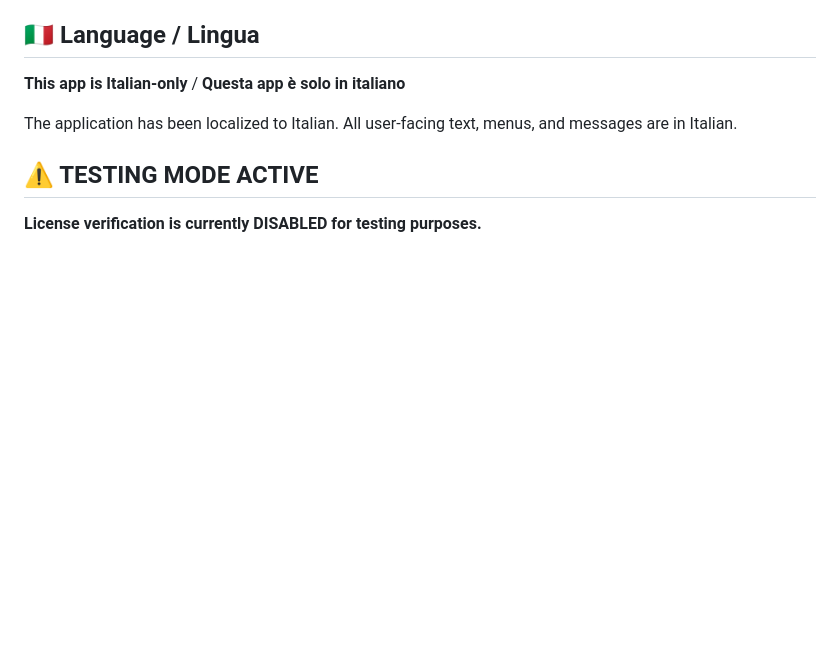
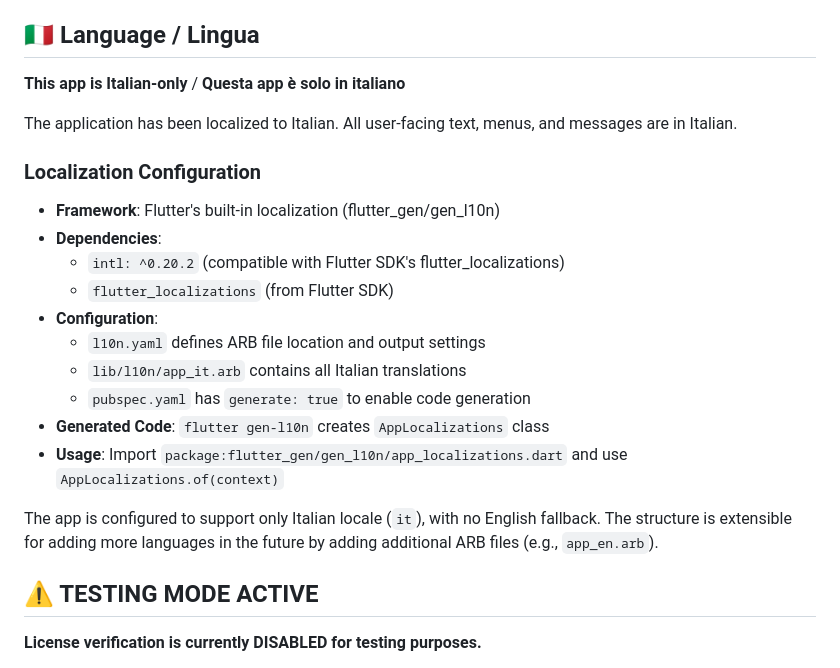
Before and after one commit to house79-gex/balloon-studio, a Markdown page: README.md, the part around the change. Rendered like a GitHub page; blank space fills up the shorter version.

Commit message:
Update README with detailed localization configuration
Co-authored-by: house79-gex <75929529+house79-gex@users.noreply.github.com>

```diff
--- a/README.md
+++ b/README.md
@@ -7,6 +7,21 @@ A professional balloon art design application for tablets and phones.
 **This app is Italian-only** / **Questa app è solo in italiano**
 
 The application has been localized to Italian. All user-facing text, menus, and messages are in Italian.
+
+### Localization Configuration
+
+- **Framework**: Flutter's built-in localization (flutter_gen/gen_l10n)
+- **Dependencies**:
+  - `intl: ^0.20.2` (compatible with Flutter SDK's flutter_localizations)
+  - `flutter_localizations` (from Flutter SDK)
+- **Configuration**:
+  - `l10n.yaml` defines ARB file location and output settings
+  - `lib/l10n/app_it.arb` contains all Italian translations
+  - `pubspec.yaml` has `generate: true` to enable code generation
+- **Generated Code**: `flutter gen-l10n` creates `AppLocalizations` class
+- **Usage**: Import `package:flutter_gen/gen_l10n/app_localizations.dart` and use `AppLocalizations.of(context)`
+
+The app is configured to support only Italian locale (`it`), with no English fallback. The structure is extensible for adding more languages in the future by adding additional ARB files (e.g., `app_en.arb`).
 
 ## ⚠️ TESTING MODE ACTIVE
 
```
